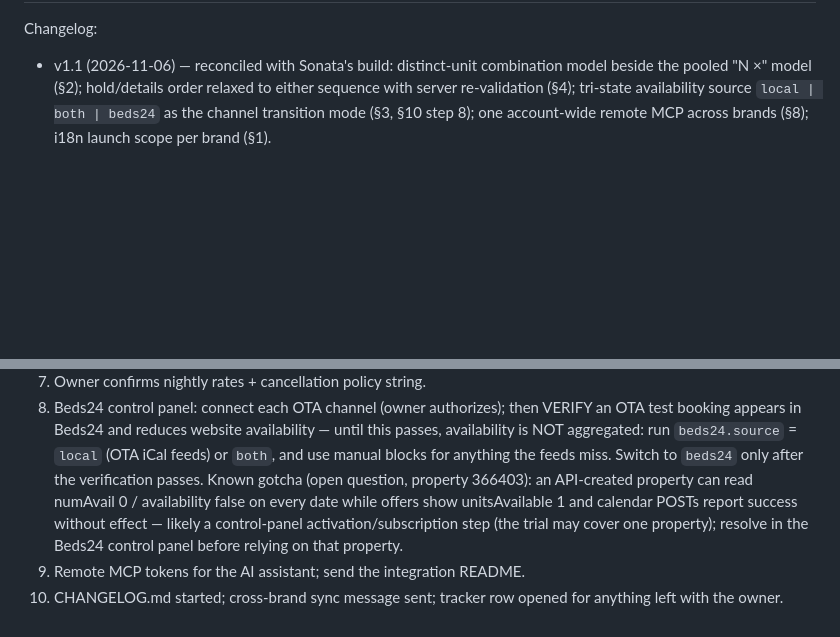
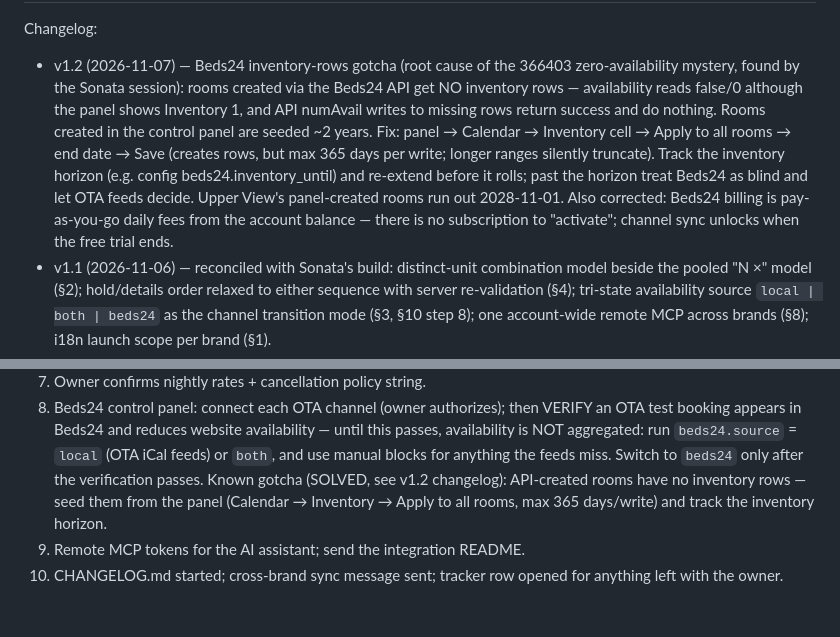
Before and after one commit to 6gffzsyc89-stack/UpperView, a Markdown page: docs/new-property-website-playbook_v1.2_2026-11-07.md, 2 parts joined by grey strips. Drawn GitHub-style; blank space fills up the shorter version.

Commit message:
Playbook v1.2 + CHANGELOG v2.6: Beds24 inventory-rows gotcha (API rooms unseeded, 365-day write cap, 2028-11-01 horizon for 365322); billing model corrected
Co-Authored-By: Claude Fable 5 <noreply@anthropic.com>

```diff
--- a/docs/new-property-website-playbook_v1.1_2026-11-06.md
+++ b/docs/new-property-website-playbook_v1.2_2026-11-07.md
@@ -2,5 +2,19 @@
 
 Changelog:
+- v1.2 (2026-11-07) — Beds24 inventory-rows gotcha (root cause of the
+  366403 zero-availability mystery, found by the Sonata session): rooms
+  created via the Beds24 API get NO inventory rows — availability reads
+  false/0 although the panel shows Inventory 1, and API numAvail writes
+  to missing rows return success and do nothing. Rooms created in the
+  control panel are seeded ~2 years. Fix: panel → Calendar → Inventory
+  cell → Apply to all rooms → end date → Save (creates rows, but max
+  365 days per write; longer ranges silently truncate). Track the
+  inventory horizon (e.g. config beds24.inventory_until) and re-extend
+  before it rolls; past the horizon treat Beds24 as blind and let OTA
+  feeds decide. Upper View's panel-created rooms run out 2028-11-01.
+  Also corrected: Beds24 billing is pay-as-you-go daily fees from the
+  account balance — there is no subscription to "activate"; channel
+  sync unlocks when the free trial ends.
 - v1.1 (2026-11-06) — reconciled with Sonata's build: distinct-unit
   combination model beside the pooled "N ×" model (§2); hold/details
   order relaxed to either sequence with server re-validation (§4);
@@ -211,12 +225,9 @@ Beds24, reports the Beds24 block id or a loud failure), Payments
    aggregated: run `beds24.source` = `local` (OTA iCal feeds) or
    `both`, and use manual blocks for anything the feeds miss. Switch
    to `beds24` only after the verification passes. Known gotcha
-   (open question, property 366403): an API-created property can read
-   numAvail 0 / availability false on every date while offers show
-   unitsAvailable 1 and calendar POSTs report success without effect —
-   likely a control-panel activation/subscription step (the trial may
-   cover one property); resolve in the Beds24 control panel before
-   relying on that property.
+   (SOLVED, see v1.2 changelog): API-created rooms have no inventory
+   rows — seed them from the panel (Calendar → Inventory → Apply to all
+   rooms, max 365 days/write) and track the inventory horizon.
 9. Remote MCP tokens for the AI assistant; send the integration README.
 10. CHANGELOG.md started; cross-brand sync message sent; tracker row
     opened for anything left with the owner.
```
Also changed, not shown: other parts of docs/new-property-website-playbook_v1.2_2026-11-07.md (+1 -1 lines), docs/CHANGELOG.md (+8 -0 lines).
